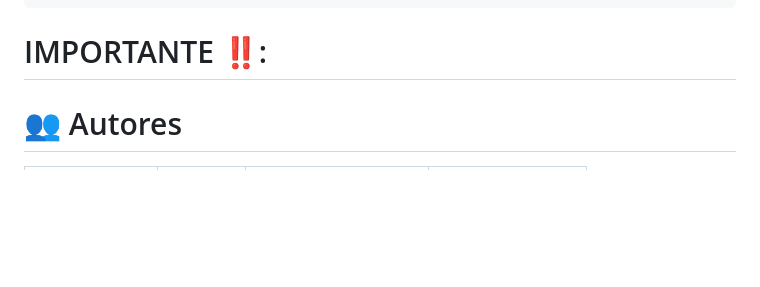
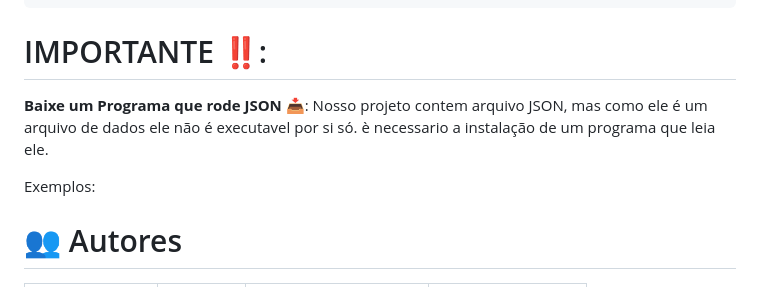
Before and after one commit to Liiiiisssz/WegOne, a Markdown page: README.md, the part around the change. Drawn GitHub-style; blank space fills up the shorter version.

Commit message:
Docs: Dando continuidade no tutorial.

```diff
--- a/README.md
+++ b/README.md
@@ -115,6 +115,10 @@ cd repositorio
 
 # IMPORTANTE ‼️:
 
+**Baixe um Programa que rode JSON 📥**: Nosso projeto contem arquivo JSON, mas como ele é um arquivo de dados ele não é executavel por si só. è necessario a instalação de um programa que leia ele.
+
+Exemplos:
+
 # 👥 Autores
 
 | [<img loading="lazy" src="https://github.com/user-attachments/assets/b7db5354-4160-40de-8174-59a35df43d8e" width="115"><br><sub>Melissa R. Pereira</sub>](https://github.com/melll1601) | [<img loading="lazy" src="https://github.com/user-attachments/assets/c9277e3f-f8d7-4bdc-b351-fd665145d635" width="115"><br><sub>Elis Jasper</sub>](https://github.com/Liiiiisssz) | [<img loading="lazy" src="https://github.com/user-attachments/assets/f1da660f-f2a2-40bd-a466-bad4d5351e6d" width="115"><br><sub>Gabrielli Vitória Glowatski</sub>](https://github.com/Viihh-77) | [<img loading="lazy" src="https://github.com/user-attachments/assets/9a812c36-e6c9-4009-a76b-20749d0a0a47" width="115"><br><sub>Ana Beatriz O. Ribeiro</sub>](https://github.com/Ana18022008) |
```
